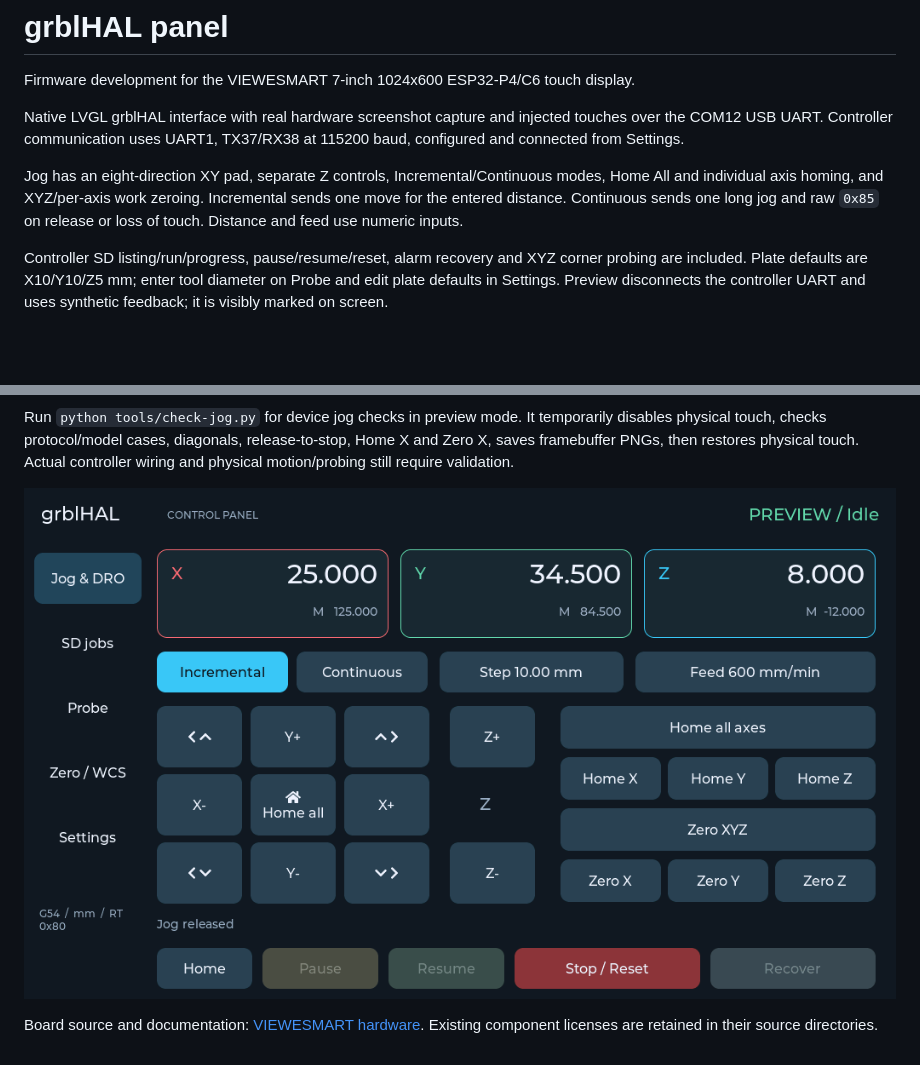
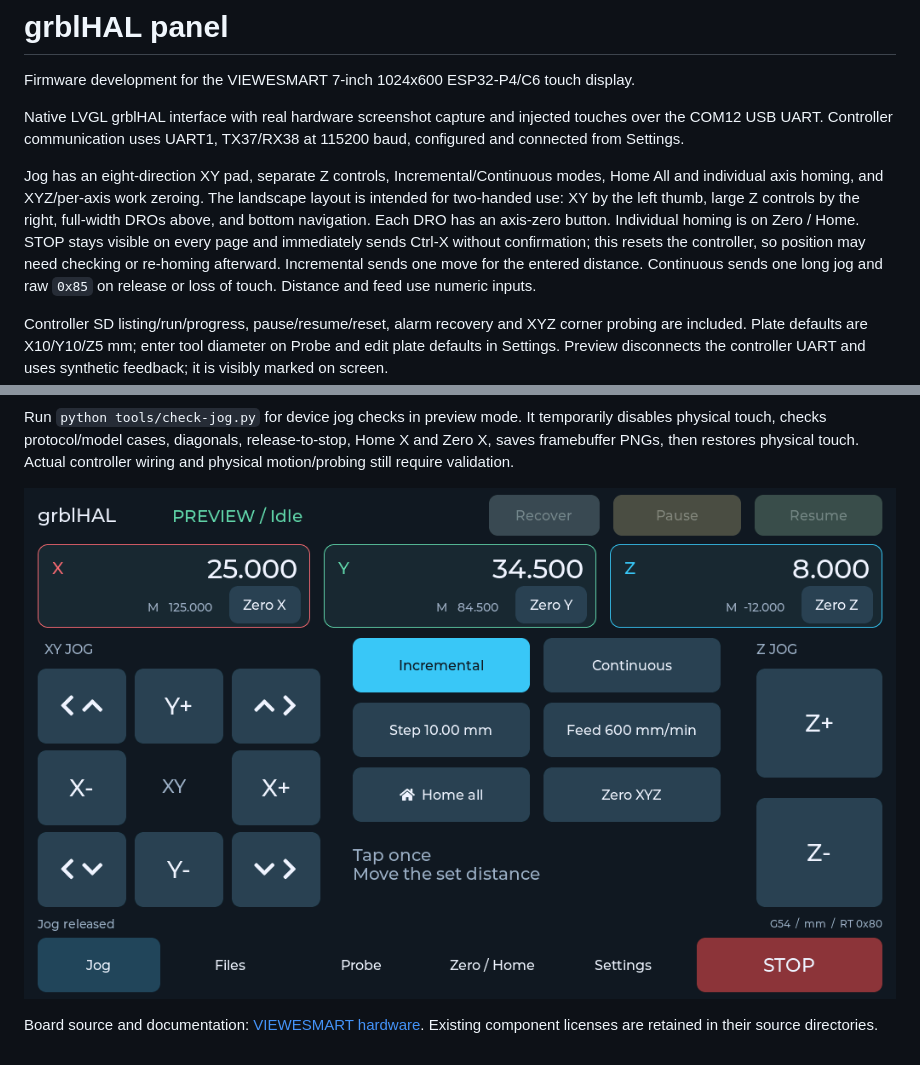
Before and after one commit to petervanderwalt/grblhal-panel, a Markdown page: README.md, 2 parts joined by grey strips. Drawn GitHub-style; pictures changed too: docs/screenshots/panel-jog.png; blank space fills up the shorter version.

Commit message:
Adapt panel layout for two-handed pendant use

```diff
--- a/README.md
+++ b/README.md
@@ -8,6 +8,11 @@ at 115200 baud, configured and connected from Settings.
 
 Jog has an eight-direction XY pad, separate Z controls, Incremental/Continuous
 modes, Home All and individual axis homing, and XYZ/per-axis work zeroing.
+The landscape layout is intended for two-handed use: XY by the left thumb,
+large Z controls by the right, full-width DROs above, and bottom navigation.
+Each DRO has an axis-zero button. Individual homing is on Zero / Home.
+STOP stays visible on every page and immediately sends Ctrl-X without confirmation;
+this resets the controller, so position may need checking or re-homing afterward.
 Incremental sends one move for the entered distance. Continuous sends one long
 jog and raw `0x85` on release or loss of touch. Distance and feed use numeric inputs.
 
```
Also changed, not shown: AGENTS.md (+6 -0 lines), 2 other files.
